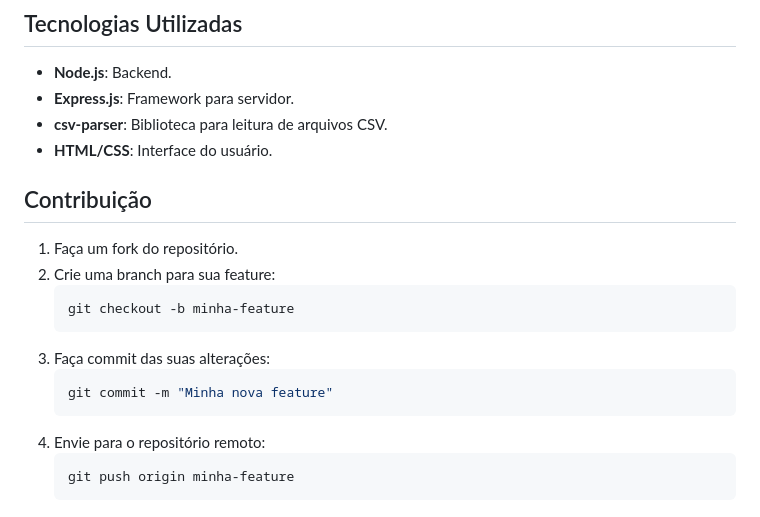
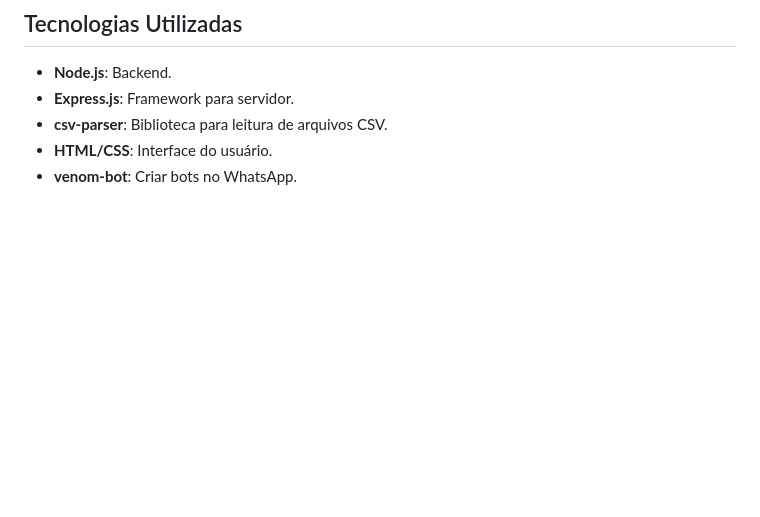
Before and after one commit to jhuan-gg/ROTA-3.0, a Markdown page: readme.md, the part around the change. Drawn GitHub-style; blank space fills up the shorter version.

Commit message:
Update readme.md
Ajuste de readm.md

````diff
--- a/readme.md
+++ b/readme.md
@@ -95,19 +95,4 @@ O arquivo CSV deve conter as seguintes colunas:
 - **Express.js**: Framework para servidor.
 - **csv-parser**: Biblioteca para leitura de arquivos CSV.
 - **HTML/CSS**: Interface do usuário.
-
-## Contribuição
-
-1. Faça um fork do repositório.
-2. Crie uma branch para sua feature:
-   ```bash
-   git checkout -b minha-feature
-   ```
-3. Faça commit das suas alterações:
-   ```bash
-   git commit -m "Minha nova feature"
-   ```
-4. Envie para o repositório remoto:
-   ```bash
-   git push origin minha-feature
-   ```
+- **venom-bot**: Criar bots no WhatsApp.
````
